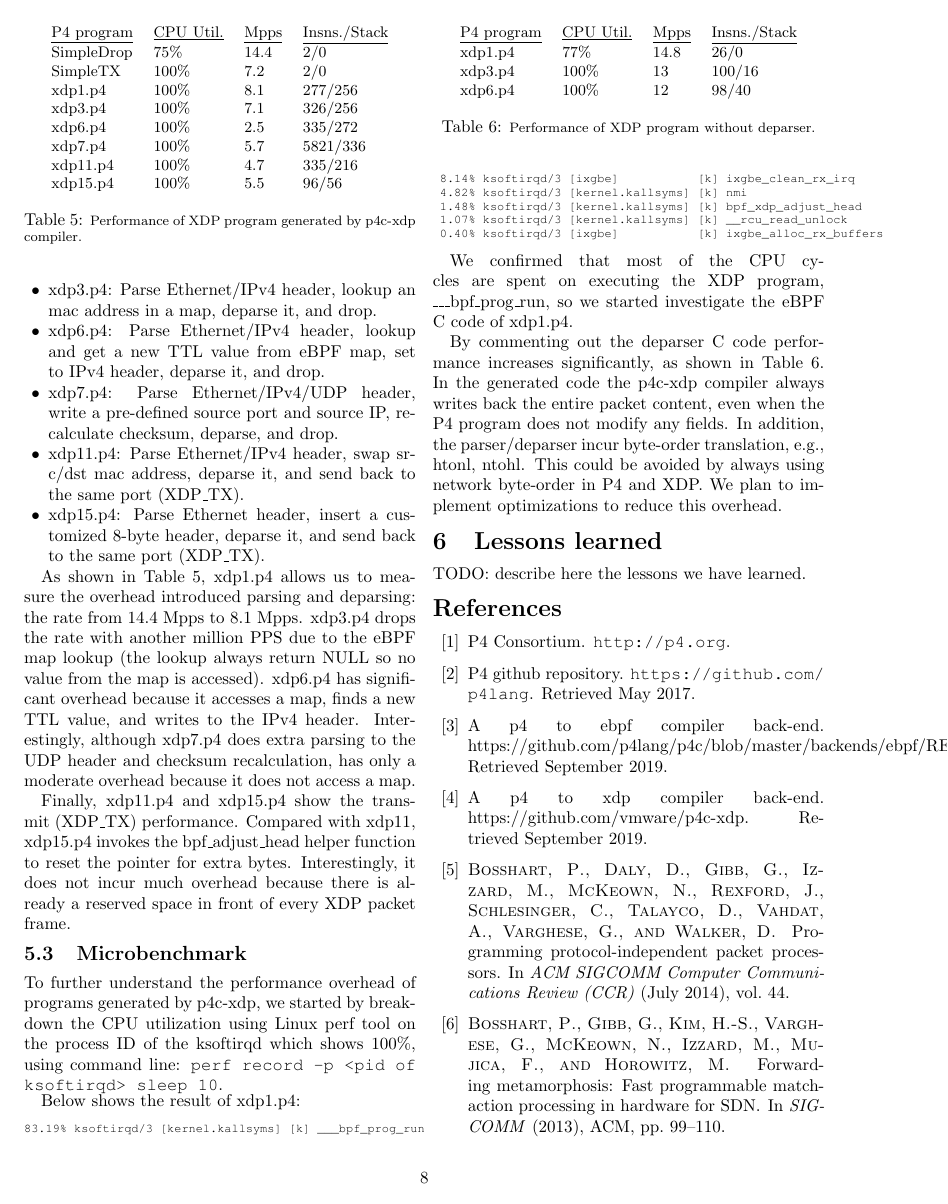
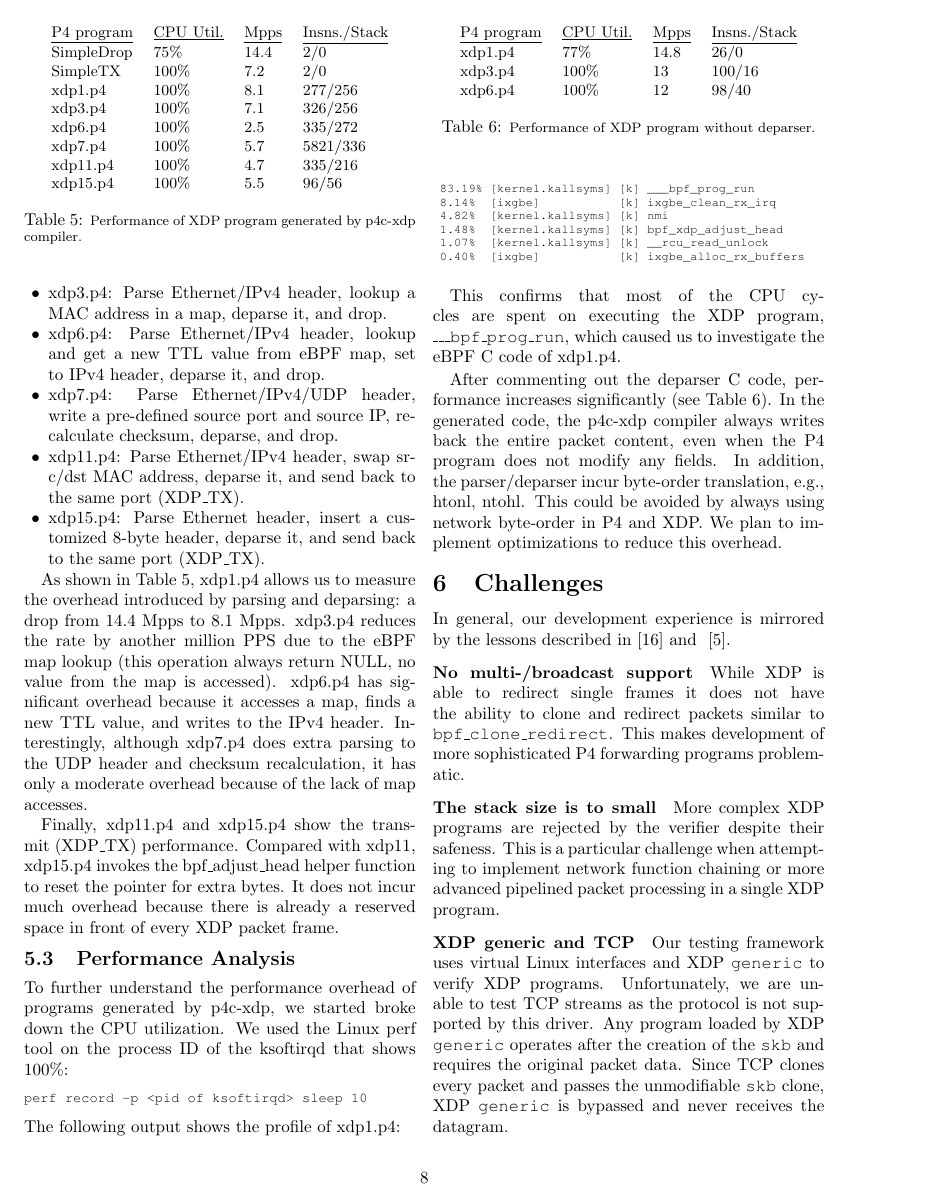
Before and after one commit to vmware-archive/p4c-xdp, a LaTeX paper (doc/lpc18/top.tex, which reads doc/lpc18/conclusions.tex, doc/lpc18/results.tex): page 8 of 9 before the commit and page 8 of 10 after it. Compiled offline with pdfLaTeX; a LaTeX package or settings file that is missing is left out.

Commit message:
Update results. (#95)
Add some lessons.

```diff
--- a/doc/lpc18/conclusions.tex
+++ b/doc/lpc18/conclusions.tex
@@ -1,3 +1,23 @@
-\section{Lessons learned}\label{sec:conclusions}
+\section{Challenges}\label{sec:conclusions}
+In general, our development experience is mirrored by the lessons described
+in~\cite{minao-hspr18} and ~\cite{bertin-netdev17}.
 
-TODO: describe here the lessons we have learned.
+\paragraph{No multi-/broadcast support}
+While XDP is able to redirect single frames it does not have the ability to
+clone and redirect packets similar to \texttt{bpf\_clone\_redirect}. This makes
+development of more sophisticated P4 forwarding programs problematic.
+\paragraph{The stack size is to small}
+More complex XDP programs are rejected by the verifier despite their safeness.
+This is a particular challenge when attempting to implement network function
+chaining or more advanced pipelined packet processing in a single XDP program.
+
+\paragraph{XDP generic and TCP}
+Our testing framework uses virtual Linux interfaces and XDP \texttt{generic}
+to verify XDP programs.
+Unfortunately, we are unable to test TCP streams as the protocol is not
+supported by this driver.
+Any program loaded by XDP \texttt{generic} operates after the creation of
+the \texttt{skb} and requires the original packet data. Since TCP clones every
+packet and passes the unmodifiable \texttt{skb} clone,  XDP \texttt{generic} is
+bypassed and never receives the datagram.
+\paragraph{Missing userspace library}
--- a/doc/lpc18/results.tex
+++ b/doc/lpc18/results.tex
@@ -73,12 +71,12 @@ Then we attached the following P4 programs to the receiving device:
 \begin{itemize}
 \item xdp1.p4: Parse Ethernet/IPv4 header, deparse it, and drop.
-\item xdp3.p4: Parse Ethernet/IPv4 header, lookup an mac address
+\item xdp3.p4: Parse Ethernet/IPv4 header, lookup a MAC address
 in a map, deparse it, and drop.
 \item xdp6.p4: Parse Ethernet/IPv4 header, lookup and get a new TTL value
 from eBPF map, set to IPv4 header, deparse it, and drop.
 \item xdp7.p4: Parse Ethernet/IPv4/UDP header, write a pre-defined source port
 and source IP, recalculate checksum, deparse, and drop.
-\item xdp11.p4: Parse Ethernet/IPv4 header, swap src/dst mac address,
+\item xdp11.p4: Parse Ethernet/IPv4 header, swap src/dst MAC address,
 deparse it, and send back to the same port (XDP\_TX).
 \item xdp15.p4: Parse Ethernet header, insert a customized 8-byte header,
 deparse it, and send back to the same port (XDP\_TX).
@@ -104,43 +102,46 @@ deparse it, and send back to the same port (XDP\_TX).
 \end{table}
 
 As shown in Table~\ref{tab:perf}, xdp1.p4 allows us to measure the
-overhead introduced parsing and deparsing: the rate from 14.4~Mpps to
-8.1~Mpps.  xdp3.p4 drops the rate with another million PPS due to the
-eBPF map lookup (the lookup always return NULL so no value from the
+overhead introduced by parsing and deparsing: a drop from 14.4~Mpps to
+8.1~Mpps.  xdp3.p4 reduces the rate by another million PPS due to the
+eBPF map lookup (this operation always return NULL, no value from the
 map is accessed).  xdp6.p4 has significant overhead because it
 accesses a map, finds a new TTL value, and writes to the IPv4 header.
 Interestingly, although xdp7.p4 does extra parsing to the UDP header
-and checksum recalculation, has only a moderate overhead because it
-does not access a map.
+and checksum recalculation, it has only a moderate overhead because of
+the lack of map accesses.
 
 Finally, xdp11.p4 and xdp15.p4 show the transmit (XDP\_TX)
 performance.  Compared with xdp11, xdp15.p4 invokes the
 bpf\_adjust\_head helper function to reset the pointer for extra
-bytes.  Interestingly, it does not incur much overhead because there
+bytes.  It does not incur much overhead because there
 is already a reserved space in front of every XDP packet frame.
 
-\subsection{Microbenchmark}
+\subsection{Performance Analysis}
 
 To further understand the performance overhead of programs generated
-by p4c-xdp, we started by breakdown the CPU utilization using Linux
-perf tool on the process ID of the ksoftirqd which shows 100\%, using
-command line: \texttt{perf record -p <pid of ksoftirqd> sleep 10}.
+by p4c-xdp, we started broke down the CPU utilization. We used the Linux
+perf tool on the process ID of the ksoftirqd that shows 100\%:
+\begin{lstlisting}[frame=none]
+perf record -p <pid of ksoftirqd> sleep 10
+\end{lstlisting}
 
-Below shows the result of xdp1.p4:
+
+\noindent The following output shows the profile of xdp1.p4:
 {\scriptsize
 \begin{verbatim}
-83.19% ksoftirqd/3 [kernel.kallsyms] [k] ___bpf_prog_run
- 8.14% ksoftirqd/3 [ixgbe]           [k] ixgbe_clean_rx_irq
- 4.82% ksoftirqd/3 [kernel.kallsyms] [k] nmi
- 1.48% ksoftirqd/3 [kernel.kallsyms] [k] bpf_xdp_adjust_head
- 1.07% ksoftirqd/3 [kernel.kallsyms] [k] __rcu_read_unlock
- 0.40% ksoftirqd/3 [ixgbe]           [k] ixgbe_alloc_rx_buffers
+ 83.19% [kernel.kallsyms] [k] ___bpf_prog_run
+ 8.14%  [ixgbe]           [k] ixgbe_clean_rx_irq
+ 4.82%  [kernel.kallsyms] [k] nmi
+ 1.48%  [kernel.kallsyms] [k] bpf_xdp_adjust_head
+ 1.07%  [kernel.kallsyms] [k] __rcu_read_unlock
+ 0.40%  [ixgbe]           [k] ixgbe_alloc_rx_buffers
 \end{verbatim}
 }
 
-We confirmed that most of the CPU cycles are spent on executing the
-XDP program, \_\_\_bpf\_prog\_run, so we started investigate the eBPF
-C code of xdp1.p4.
+This confirms that most of the CPU cycles are spent on executing the
+XDP program, \texttt{\_\_\_bpf\_prog\_run}, which caused us to investigate the
+eBPF C code of xdp1.p4.
 
 \begin{table}
 \centering
@@ -155,9 +156,9 @@ C code of xdp1.p4.
 \label{tab:perf2}
 \end{table}
 
-By commenting out the deparser C code performance increases
-significantly, as shown in Table~\ref{tab:perf2}.  In the generated
-code the p4c-xdp compiler always writes back the entire packet
+After commenting out the deparser C code, performance increases
+significantly (see Table~\ref{tab:perf2}).  In the generated
+code, the p4c-xdp compiler always writes back the entire packet
 content, even when the P4 program does not modify any fields.  In
 addition, the parser/deparser incur byte-order translation, e.g.,
 htonl, ntohl.  This could be avoided by always using network
```
Also changed, not shown: doc/lpc18/top.bib (+15 -0 lines), doc/lpc18/conclusions.tex (10 more changed lines), doc/lpc18/results.tex (42 more changed lines).
